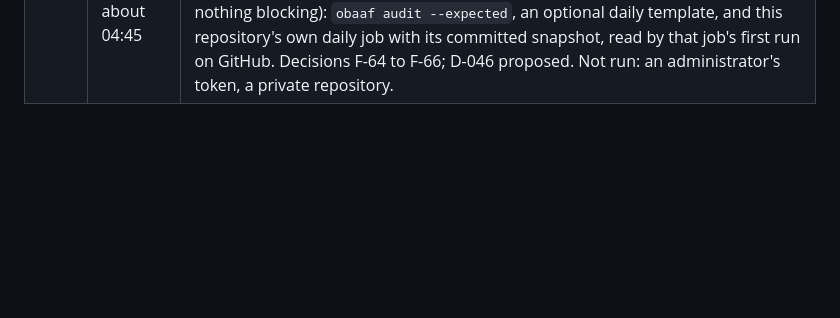
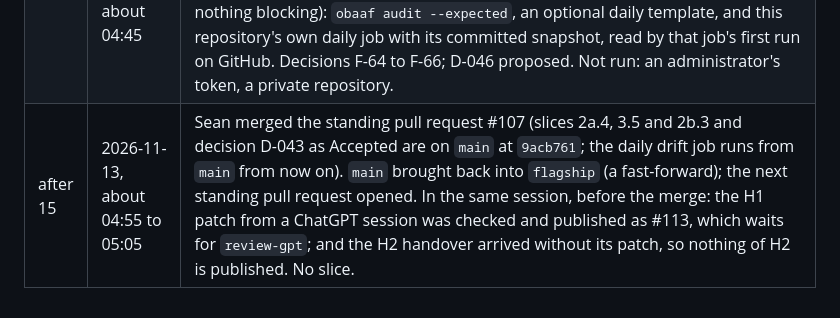
Before and after one commit to Obaaf/OBAAF, a Markdown page: docs/flagship.md, the part around one of its changes. Rendered like a GitHub page; blank space fills up the shorter version.

```diff
--- a/docs/flagship.md
+++ b/docs/flagship.md
@@ -405,3 +405,4 @@ The items that still need an action have issues: #97 (Dependabot, item 5) and #9
 | after 13 | 2026-11-12, about 23:45 to 2026-11-13, 00:00 | Sean asked in the session for a prompt for his ChatGPT sessions to take over some of the work. This file gained the section "Work handed to the ChatGPT sessions", the row `review-gpt`, a table of four reserved slices (3.1, 4.1 and the new H1 and H2) and decision F-62. No slice. |
 | after 13 | 2026-11-13, about 02:00 to 02:10 | Sean said his Fable credits are used up and asked for every task to go on with Opus 5.5; this session moved to Opus 5.5. The scheduled task already ran on Opus 5.5; the line of its prompt that named the model for sub-agents was changed to Opus 5.5 (decision F-63). No slice. |
 | 15 | 2026-11-13, 03:05 to about 04:45 | Scheduled, on Opus 5.5; tag `godwit`. Nothing to unblock: #107 green, `main` not ahead, no maintainer comment. Run `avocet` (14) held 2b.2 (#111) with its claim live until 05:04, so this run took 2b.3, the next slice in the table, not core. Merged it into `flagship` as #112 after four review passes by Opus 5.5 agents that wrote none of it (the first two found three blocking faults between them, the last two nothing blocking): `obaaf audit --expected`, an optional daily template, and this repository's own daily job with its committed snapshot, read by that job's first run on GitHub. Decisions F-64 to F-66; D-046 proposed. Not run: an administrator's token, a private repository. |
+| after 15 | 2026-11-13, about 04:55 to 05:05 | Sean merged the standing pull request #107 (slices 2a.4, 3.5 and 2b.3 and decision D-043 as Accepted are on `main` at `9acb761`; the daily drift job runs from `main` from now on). `main` brought back into `flagship` (a fast-forward); the next standing pull request opened. In the same session, before the merge: the H1 patch from a ChatGPT session was checked and published as #113, which waits for `review-gpt`; and the H2 handover arrived without its patch, so nothing of H2 is published. No slice. |
```
Also changed, not shown: other parts of docs/flagship.md (+1 -1 lines).
